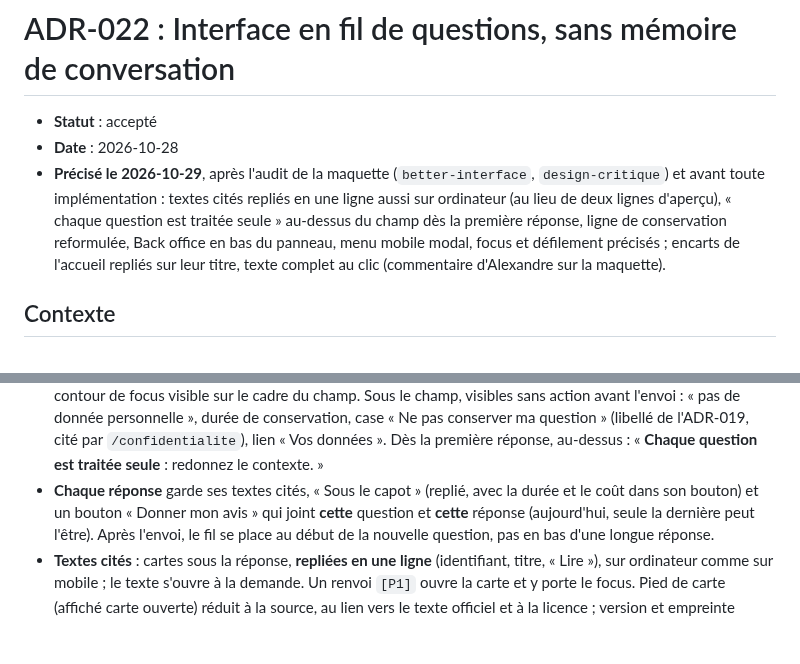
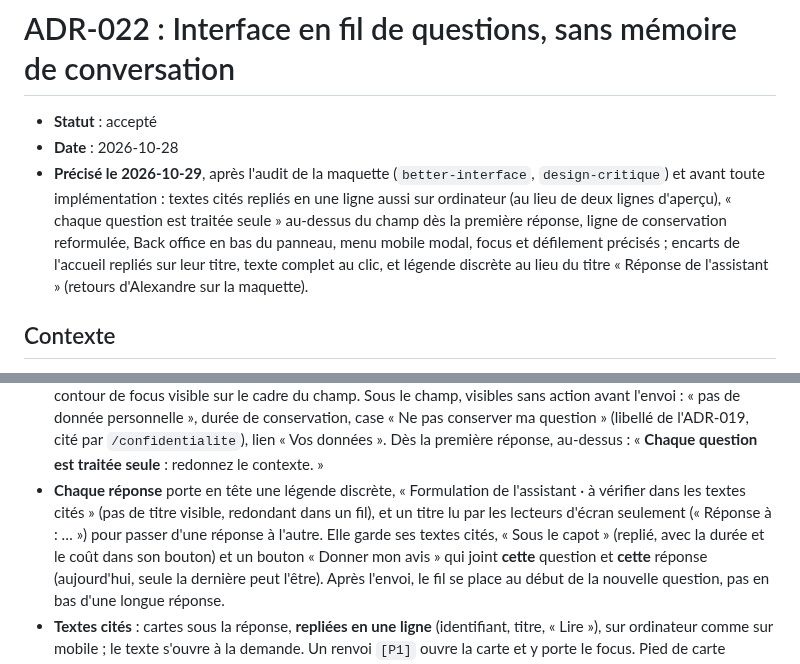
Before and after one commit to olick/limpide, a Markdown page: docs/adr/022-fil-de-questions-sans-memoire.md, 2 parts joined by grey strips. Rendered like a GitHub page; blank space fills up the shorter version.

Commit message:
ADR-022 : légende discrète au lieu du titre « Réponse de l'assistant »
Le titre visible était redondant dans un fil ; la légende garde la
distinction entre la formulation de l'assistant et les textes cités, un
titre réservé aux lecteurs d'écran garde la navigation entre réponses.

Co-Authored-By: Claude Opus 5.5 <noreply@anthropic.com>

```diff
--- a/docs/adr/022-fil-de-questions-sans-memoire.md
+++ b/docs/adr/022-fil-de-questions-sans-memoire.md
@@ -6,7 +6,8 @@
   implémentation : textes cités repliés en une ligne aussi sur ordinateur (au lieu de deux lignes d'aperçu),
   « chaque question est traitée seule » au-dessus du champ dès la première réponse, ligne de conservation
   reformulée, Back office en bas du panneau, menu mobile modal, focus et défilement précisés ; encarts de l'accueil
-  repliés sur leur titre, texte complet au clic (commentaire d'Alexandre sur la maquette).
+  repliés sur leur titre, texte complet au clic, et légende discrète au lieu du titre « Réponse de l'assistant »
+  (retours d'Alexandre sur la maquette).
 
 ## Contexte
 
@@ -62,7 +63,9 @@ façons d'afficher les textes cités). Détail de la présentation retenue :
   personnelle », durée de conservation, case « Ne pas conserver ma question » (libellé de l'ADR-019, cité par
   `/confidentialite`), lien « Vos données ». Dès la première réponse,
   au-dessus : « **Chaque question est traitée seule** : redonnez le contexte. »
-- **Chaque réponse** garde ses textes cités, « Sous le capot » (replié, avec la durée et le coût dans son bouton) et un
+- **Chaque réponse** porte en tête une légende discrète, « Formulation de l'assistant · à vérifier dans les textes
+  cités » (pas de titre visible, redondant dans un fil), et un titre lu par les lecteurs d'écran seulement
+  (« Réponse à : … ») pour passer d'une réponse à l'autre. Elle garde ses textes cités, « Sous le capot » (replié, avec la durée et le coût dans son bouton) et un
   bouton « Donner mon avis » qui joint **cette** question et **cette** réponse (aujourd'hui, seule la dernière peut
   l'être). Après l'envoi, le fil se place au début de la nouvelle question, pas en bas d'une longue réponse.
 - **Textes cités** : cartes sous la réponse, **repliées en une ligne** (identifiant, titre, « Lire »), sur ordinateur
```
